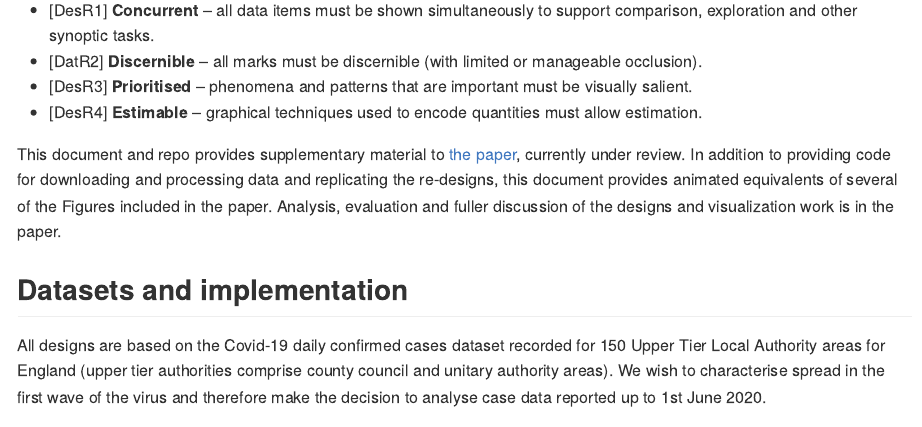
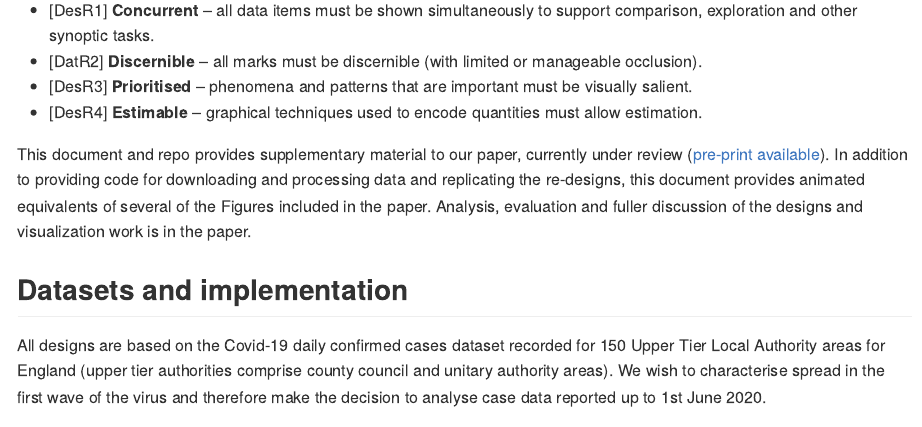
Before and after one commit to rogerbeecham/covid-19-datavis, an R Markdown document (index.Rmd): the page in a window 1100 px wide, from 810 px down. The pictures show the output file index.md that the author committed with the source, drawn offline in the style of GitHub.

Commit message:
Update with pre-print.

```diff
--- a/index.Rmd
+++ b/index.Rmd
@@ -26,7 +26,7 @@ Additional to these are three key _Design Requirements_ (DesRs) to which our des
 * [DesR4] **Estimable** -- graphical techniques used to encode quantities must allow estimation.
 
 
-This document and repo provides supplementary material to [the paper](), currently under review. In addition to providing code for downloading and processing data and replicating the re-designs, this document provides animated equivalents of several of the Figures included in the paper.  Analysis, evaluation and fuller discussion of the designs and visualization work is in the paper.
+This document and repo provides supplementary material to our paper, currently under review ([pre-print available](https://osf.io/6nz8q/)). In addition to providing code for downloading and processing data and replicating the re-designs, this document provides animated equivalents of several of the Figures included in the paper.  Analysis, evaluation and fuller discussion of the designs and visualization work is in the paper.
 
 ## Datasets and implementation
 
```
Also changed, not shown: index.md.
